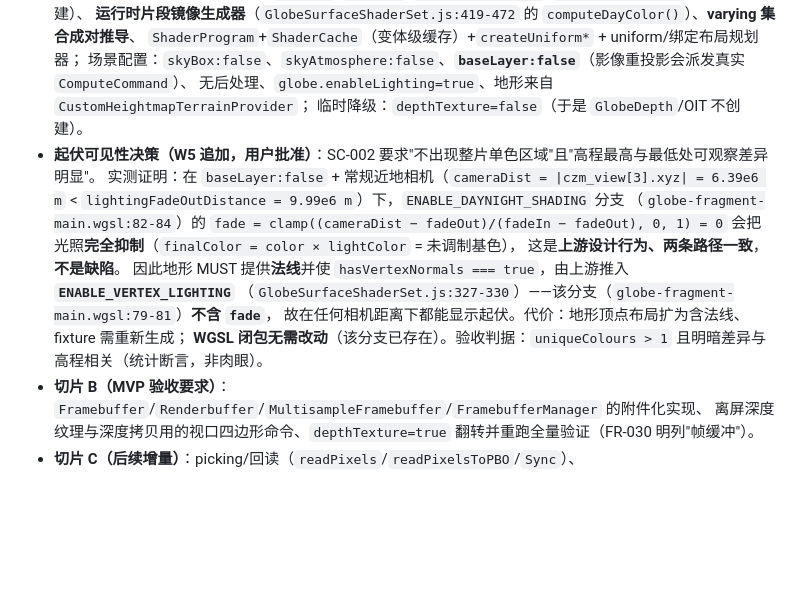
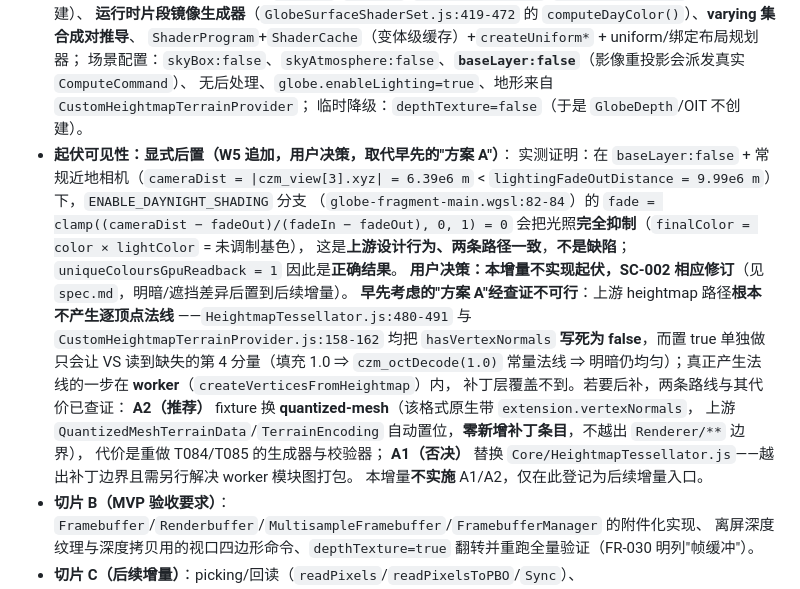
Before and after one commit to yudhcq/Cesiumjs-WebGPU, a Markdown page: specs/001-webgpu-terrain-mvp/plan.md, the part around the change. Rendered like a GitHub page; blank space fills up the shorter version.

Commit message:
docs(spec): 按用户决策修订 SC-002 - 起伏表现显式后置（近地相机下 fade=0 为上游设计行为）；plan 登记 A1 否决/A2 不可行证据与后续增量入口

```diff
--- a/specs/001-webgpu-terrain-mvp/plan.md
+++ b/specs/001-webgpu-terrain-mvp/plan.md
@@ -298,16 +298,23 @@ upstream/                               # engine-26.3.0.lock.json、interface-ma
   场景配置：`skyBox:false`、`skyAtmosphere:false`、**`baseLayer:false`**（影像重投影会派发真实 `ComputeCommand`）、
   无后处理、`globe.enableLighting=true`、地形来自 `CustomHeightmapTerrainProvider`；
   临时降级：`depthTexture=false`（于是 `GlobeDepth`/OIT 不创建）。
-- **起伏可见性决策（W5 追加，用户批准）**：SC-002 要求"不出现整片单色区域"且"高程最高与最低处可观察差异明显"。
+- **起伏可见性：显式后置（W5 追加，用户决策，取代早先的"方案 A"）**：
   实测证明：在 `baseLayer:false` + 常规近地相机（`cameraDist = |czm_view[3].xyz| = 6.39e6 m` <
   `lightingFadeOutDistance = 9.99e6 m`）下，`ENABLE_DAYNIGHT_SHADING` 分支
   （`globe-fragment-main.wgsl:82-84`）的 `fade = clamp((cameraDist − fadeOut)/(fadeIn − fadeOut), 0, 1) = 0`
   会把光照**完全抑制**（`finalColor = color × lightColor` = 未调制基色），
-  这是**上游设计行为、两条路径一致**，**不是缺陷**。
-  因此地形 MUST 提供**法线**并使 `hasVertexNormals === true`，由上游推入 **`ENABLE_VERTEX_LIGHTING`**
-  （`GlobeSurfaceShaderSet.js:327-330`）——该分支（`globe-fragment-main.wgsl:79-81`）**不含 `fade`**，
-  故在任何相机距离下都能显示起伏。代价：地形顶点布局扩为含法线、fixture 需重新生成；
-  **WGSL 闭包无需改动**（该分支已存在）。验收判据：`uniqueColours > 1` 且明暗差异与高程相关（统计断言，非肉眼）。
+  这是**上游设计行为、两条路径一致**，**不是缺陷**；`uniqueColoursGpuReadback = 1` 因此是**正确结果**。
+  **用户决策：本增量不实现起伏，SC-002 相应修订**（见 `spec.md`，明暗/遮挡差异后置到后续增量）。
+  **早先考虑的"方案 A"经查证不可行**：上游 heightmap 路径**根本不产生逐顶点法线**
+  ——`HeightmapTessellator.js:480-491` 与 `CustomHeightmapTerrainProvider.js:158-162` 均把
+  `hasVertexNormals` **写死为 false**，而置 true 单独做只会让 VS 读到缺失的第 4 分量（填充 1.0 ⇒
+  `czm_octDecode(1.0)` 常量法线 ⇒ 明暗仍均匀）；真正产生法线的一步在 **worker**（`createVerticesFromHeightmap`）内，
+  补丁层覆盖不到。若要后补，两条路线与其代价已查证：
+  **A2（推荐）** fixture 换 **quantized-mesh**（该格式原生带 `extension.vertexNormals`，
+  上游 `QuantizedMeshTerrainData`/`TerrainEncoding` 自动置位，**零新增补丁条目**，不越出 `Renderer/**` 边界），
+  代价是重做 T084/T085 的生成器与校验器；
+  **A1（否决）** 替换 `Core/HeightmapTessellator.js`——越出补丁边界且需另行解决 worker 模块图打包。
+  本增量**不实施** A1/A2，仅在此登记为后续增量入口。
 - **切片 B（MVP 验收要求）**：`Framebuffer`/`Renderbuffer`/`MultisampleFramebuffer`/`FramebufferManager` 的附件化实现、
   离屏深度纹理与深度拷贝用的视口四边形命令、`depthTexture=true` 翻转并重跑全量验证（FR-030 明列"帧缓冲"）。
 - **切片 C（后续增量）**：picking/回读（`readPixels`/`readPixelsToPBO`/`Sync`）、`CubeMap`/`Texture3D`/`TextureAtlas`、
```
Also changed, not shown: specs/001-webgpu-terrain-mvp/spec.md (+2 -1 lines).
